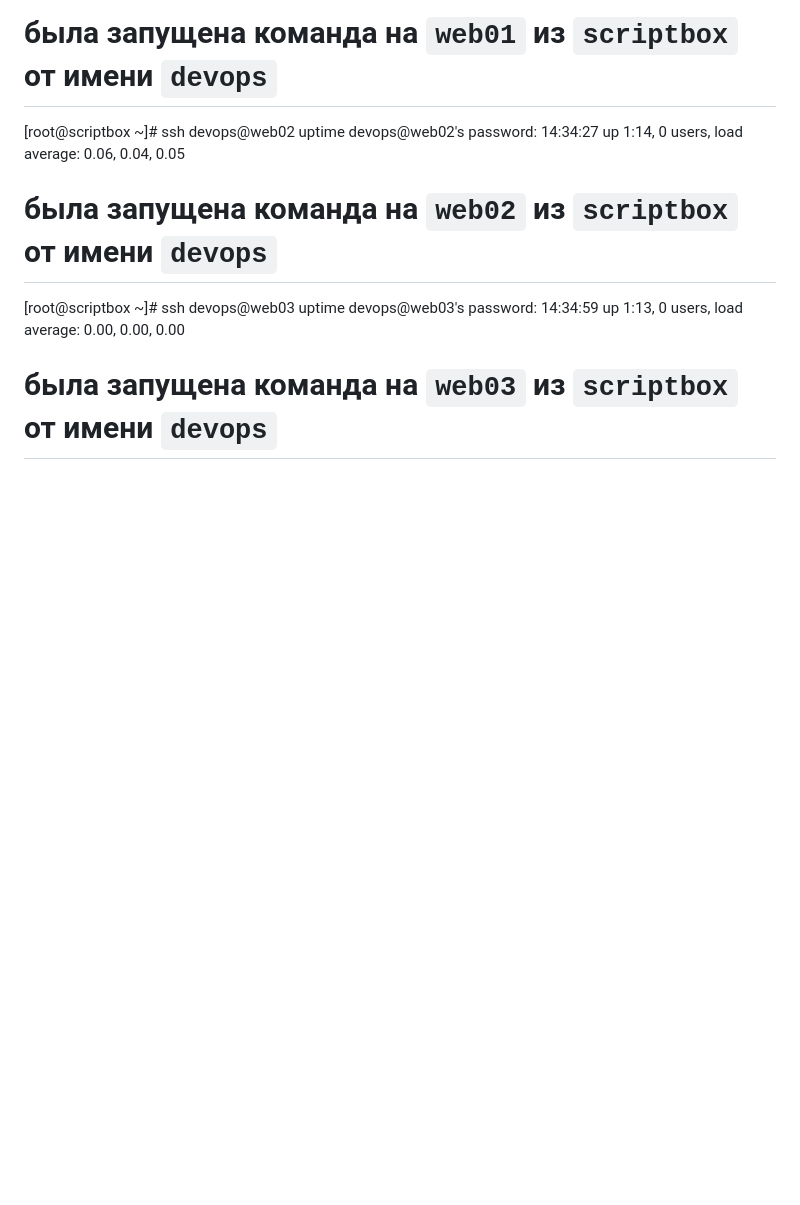
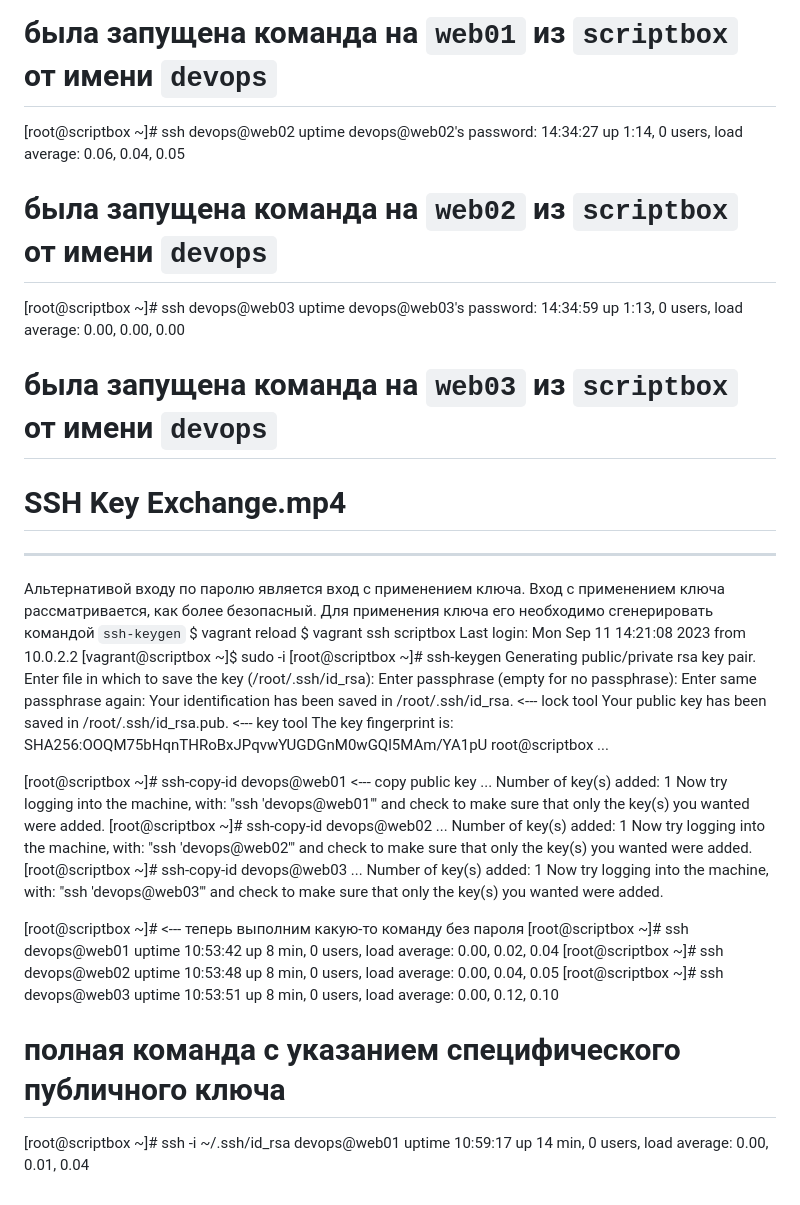
Before and after one commit to Azrubael/samples_IaC, a Markdown page: 68-bash-scripts/230912-81+82-RemoteCommandExecution.md, the part around the change printed below. Drawn GitHub-style; blank space fills up the shorter version.

Commit message:
Step #20. The remote command execution using ssh key.

```diff
--- a/68-bash-scripts/230911-81-RemoteCommandExecution.md
+++ b/68-bash-scripts/230912-81+82-RemoteCommandExecution.md
@@ -207,3 +207,55 @@ devops@web02's password:
 devops@web03's password:
  14:34:59 up  1:13,  0 users,  load average: 0.00, 0.00, 0.00
 # была запущена команда на `web03` из `scriptbox` от имени `devops`
+
+
+
+
+# SSH Key Exchange.mp4
+----------------------
+Альтернативой входу по паролю является вход с применением ключа.
+Вход с применением ключа рассматривается, как более безопасный.
+Для применения ключа его необходимо сгенерировать командой `ssh-keygen`
+    $ vagrant reload
+    $ vagrant ssh scriptbox
+Last login: Mon Sep 11 14:21:08 2023 from 10.0.2.2
+[vagrant@scriptbox ~]$ sudo -i
+[root@scriptbox ~]# ssh-keygen
+Generating public/private rsa key pair.
+Enter file in which to save the key (/root/.ssh/id_rsa):
+Enter passphrase (empty for no passphrase):
+Enter same passphrase again:
+Your identification has been saved in /root/.ssh/id_rsa.    <--- lock tool
+Your public key has been saved in /root/.ssh/id_rsa.pub.    <--- key tool
+The key fingerprint is:
+SHA256:OOQM75bHqnTHRoBxJPqvwYUGDGnM0wGQl5MAm/YA1pU root@scriptbox
+...
+
+[root@scriptbox ~]# ssh-copy-id devops@web01                <--- copy public key
+...
+    Number of key(s) added: 1
+Now try logging into the machine, with:   "ssh 'devops@web01'"
+and check to make sure that only the key(s) you wanted were added.
+[root@scriptbox ~]# ssh-copy-id devops@web02
+...
+    Number of key(s) added: 1
+Now try logging into the machine, with:   "ssh 'devops@web02'"
+and check to make sure that only the key(s) you wanted were added.
+[root@scriptbox ~]# ssh-copy-id devops@web03
+...
+    Number of key(s) added: 1
+Now try logging into the machine, with:   "ssh 'devops@web03'"
+and check to make sure that only the key(s) you wanted were added.
+
+[root@scriptbox ~]#     <--- теперь выполним какую-то команду без пароля
+[root@scriptbox ~]# ssh devops@web01 uptime
+ 10:53:42 up 8 min,  0 users,  load average: 0.00, 0.02, 0.04
+[root@scriptbox ~]# ssh devops@web02 uptime
+ 10:53:48 up 8 min,  0 users,  load average: 0.00, 0.04, 0.05
+[root@scriptbox ~]# ssh devops@web03 uptime
+ 10:53:51 up 8 min,  0 users,  load average: 0.00, 0.12, 0.10
+
+
+# полная команда с указанием специфического публичного ключа
+[root@scriptbox ~]# ssh -i ~/.ssh/id_rsa devops@web01 uptime
+ 10:59:17 up 14 min,  0 users,  load average: 0.00, 0.01, 0.04
```
Also changed, not shown: other parts of 68-bash-scripts/230912-81+82-RemoteCommandExecution.md (+2 -2 lines).
